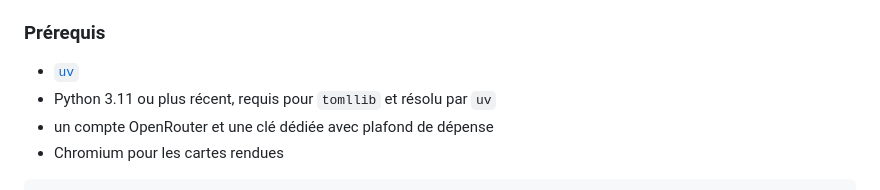
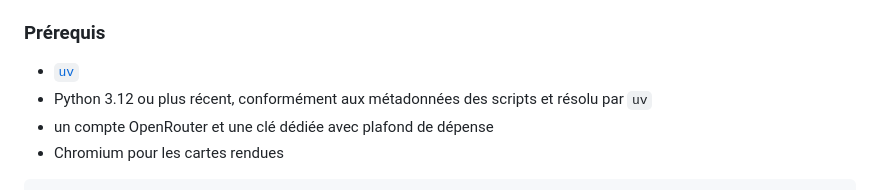
Before and after one commit to ayoahha/benchmark-lab-x, a Markdown page: README.md, the part around the change. Drawn GitHub-style.

Commit message:
docs(demarrage): aligner la version de Python

```diff
--- a/README.md
+++ b/README.md
@@ -77,7 +77,7 @@ Le dépôt contient un prototype technique actif et une première chaîne vertic
 ### Prérequis
 
 - [`uv`](https://docs.astral.sh/uv/)
-- Python 3.11 ou plus récent, requis pour `tomllib` et résolu par `uv`
+- Python 3.12 ou plus récent, conformément aux métadonnées des scripts et résolu par `uv`
 - un compte OpenRouter et une clé dédiée avec plafond de dépense
 - Chromium pour les cartes rendues
 
```
